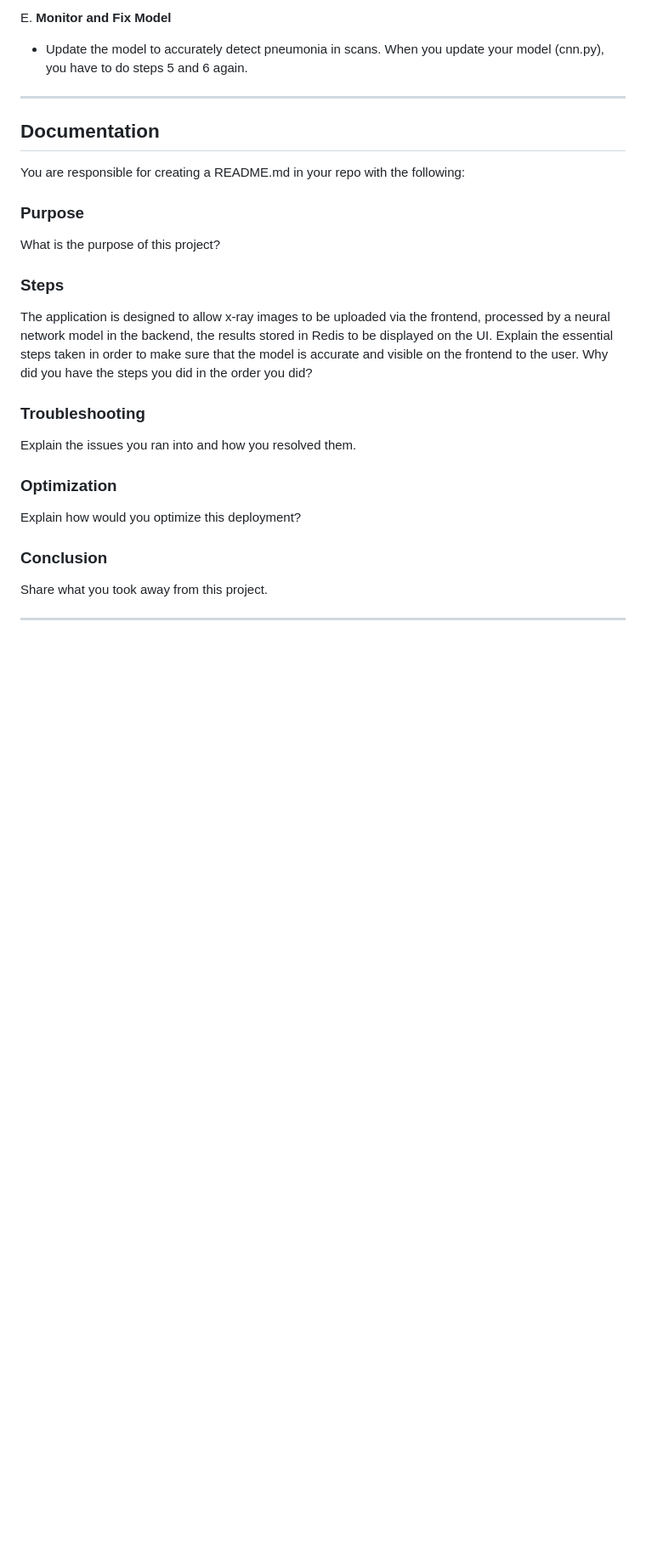
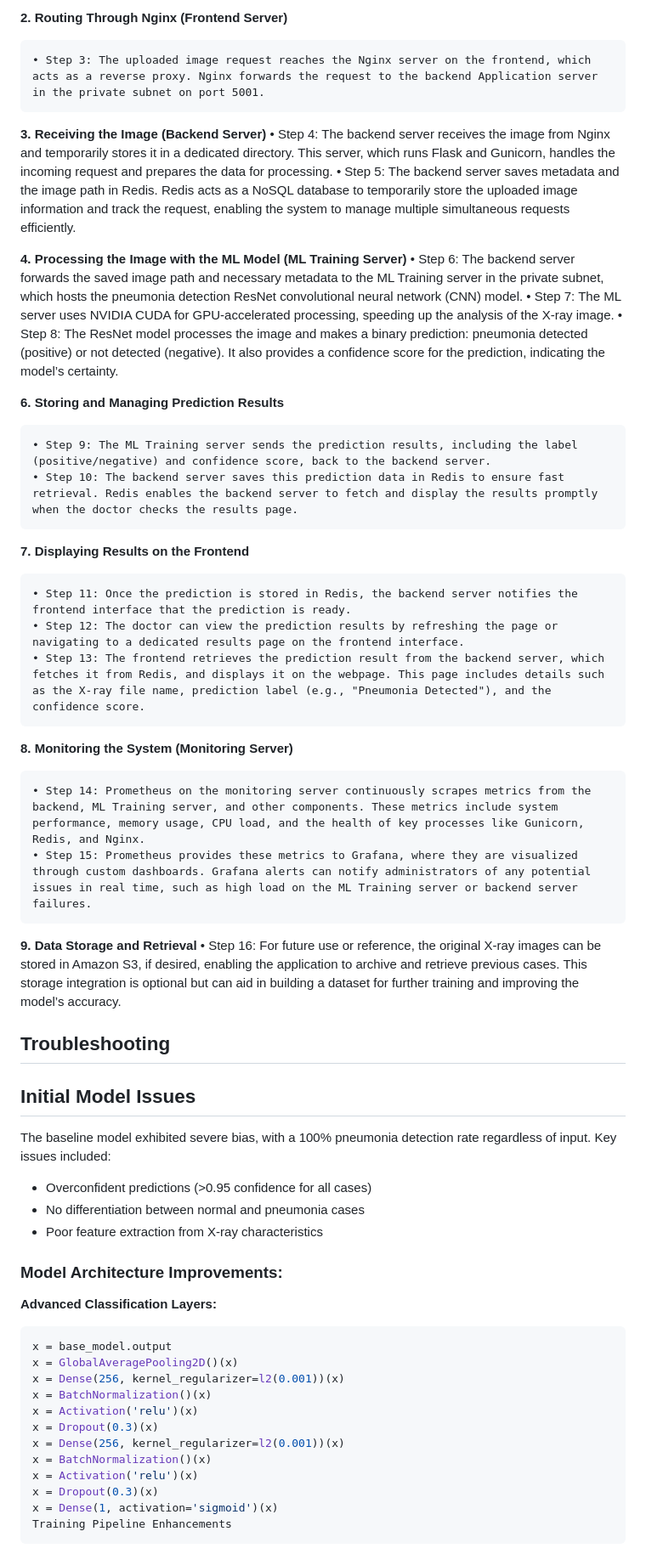
Before and after one commit to tortiz7/CNN-deploy, a Markdown page: README.md, the part around the change printed below. Shown: that part at 85% size. GitHub-like rendering; blank space fills up the shorter version.

````diff
--- a/README.md
+++ b/README.md
@@ -132,25 +62,61 @@ Make sure that the frontend api is up.
 
-E. **Monitor and Fix Model**
-   - Update the model to accurately detect pneumonia in scans. When you update your model (cnn.py), you have to do steps 5 and 6 again.
+**2. Routing Through Nginx (Frontend Server)**
 
----
+	• Step 3: The uploaded image request reaches the Nginx server on the frontend, which acts as a reverse proxy. Nginx forwards the request to the backend Application server in the private subnet on port 5001.
 
-## Documentation
-You are responsible for creating a README.md in your repo with the following:
+**3. Receiving the Image (Backend Server)**
+	• Step 4: The backend server receives the image from Nginx and temporarily stores it in a dedicated directory. This server, which runs Flask and Gunicorn, handles the incoming request and prepares the data for processing.
+	• Step 5: The backend server saves metadata and the image path in Redis. Redis acts as a NoSQL database to temporarily store the uploaded image information and track the request, enabling the system to manage multiple simultaneous requests efficiently.
 
-### Purpose
-What is the purpose of this project?
+**4. Processing the Image with the ML Model (ML Training Server)**
+	• Step 6: The backend server forwards the saved image path and necessary metadata to the ML Training server in the private subnet, which hosts the pneumonia detection ResNet convolutional neural network (CNN) model.
+	• Step 7: The ML server uses NVIDIA CUDA for GPU-accelerated processing, speeding up the analysis of the X-ray image.
+	• Step 8: The ResNet model processes the image and makes a binary prediction: pneumonia detected (positive) or not detected (negative). It also provides a confidence score for the prediction, indicating the model’s certainty.
 
-### Steps
-The application is designed to allow x-ray images to be uploaded via the frontend, processed by a neural network model in the backend, the results stored in Redis to be displayed on the UI. Explain the essential steps taken in order to make sure that the model is accurate and visible on the frontend to the user. Why did you have the steps you did in the order you did?
+**6. Storing and Managing Prediction Results**
 
-### Troubleshooting
-Explain the issues you ran into and how you resolved them.
+	• Step 9: The ML Training server sends the prediction results, including the label (positive/negative) and confidence score, back to the backend server.
+	• Step 10: The backend server saves this prediction data in Redis to ensure fast retrieval. Redis enables the backend server to fetch and display the results promptly when the doctor checks the results page.
 
-### Optimization
-Explain how would you optimize this deployment?
+**7. Displaying Results on the Frontend**
 
-### Conclusion
-Share what you took away from this project.
+	• Step 11: Once the prediction is stored in Redis, the backend server notifies the frontend interface that the prediction is ready.
+	• Step 12: The doctor can view the prediction results by refreshing the page or navigating to a dedicated results page on the frontend interface.
+	• Step 13: The frontend retrieves the prediction result from the backend server, which fetches it from Redis, and displays it on the webpage. This page includes details such as the X-ray file name, prediction label (e.g., "Pneumonia Detected"), and the confidence score.
 
----
+**8. Monitoring the System (Monitoring Server)**
+
+	• Step 14: Prometheus on the monitoring server continuously scrapes metrics from the backend, ML Training server, and other components. These metrics include system performance, memory usage, CPU load, and the health of key processes like Gunicorn, Redis, and Nginx.
+	• Step 15: Prometheus provides these metrics to Grafana, where they are visualized through custom dashboards. Grafana alerts can notify administrators of any potential issues in real time, such as high load on the ML Training server or backend server failures.
+
+**9. Data Storage and Retrieval**
+	• Step 16: For future use or reference, the original X-ray images can be stored in Amazon S3, if desired, enabling the application to archive and retrieve previous cases. This storage integration is optional but can aid in building a dataset for further training and improving the model’s accuracy.
+
+## Troubleshooting
+
+## Initial Model Issues
+The baseline model exhibited severe bias, with a 100% pneumonia detection rate regardless of input. Key issues included:
+
+- Overconfident predictions (>0.95 confidence for all cases)
+- No differentiation between normal and pneumonia cases
+- Poor feature extraction from X-ray characteristics
+
+### Model Architecture Improvements:
+
+**Advanced Classification Layers:**
+
+```python
+x = base_model.output
+x = GlobalAveragePooling2D()(x)
+x = Dense(256, kernel_regularizer=l2(0.001))(x)
+x = BatchNormalization()(x)
+x = Activation('relu')(x)
+x = Dropout(0.3)(x)
+x = Dense(256, kernel_regularizer=l2(0.001))(x)
+x = BatchNormalization()(x)
+x = Activation('relu')(x)
+x = Dropout(0.3)(x)
+x = Dense(1, activation='sigmoid')(x)
+Training Pipeline Enhancements
+```
+
````
Also changed, not shown: other parts of README.md (+124 -113 lines).
